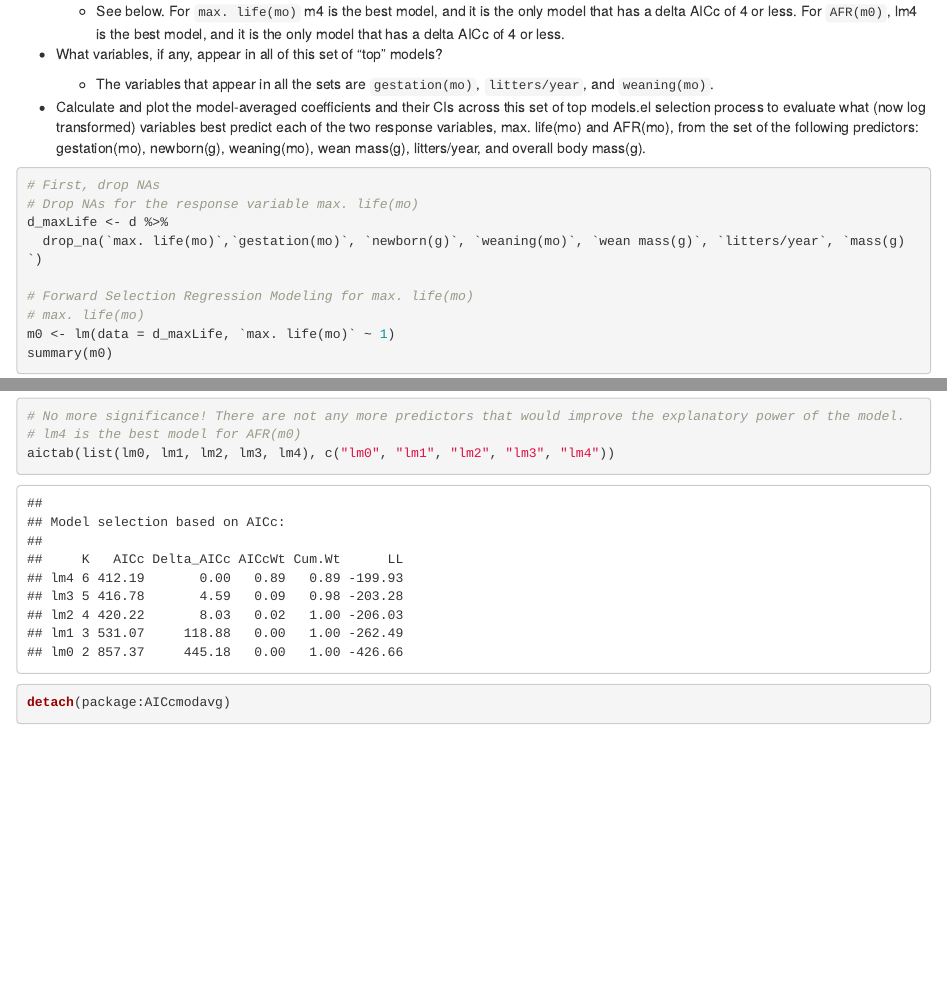
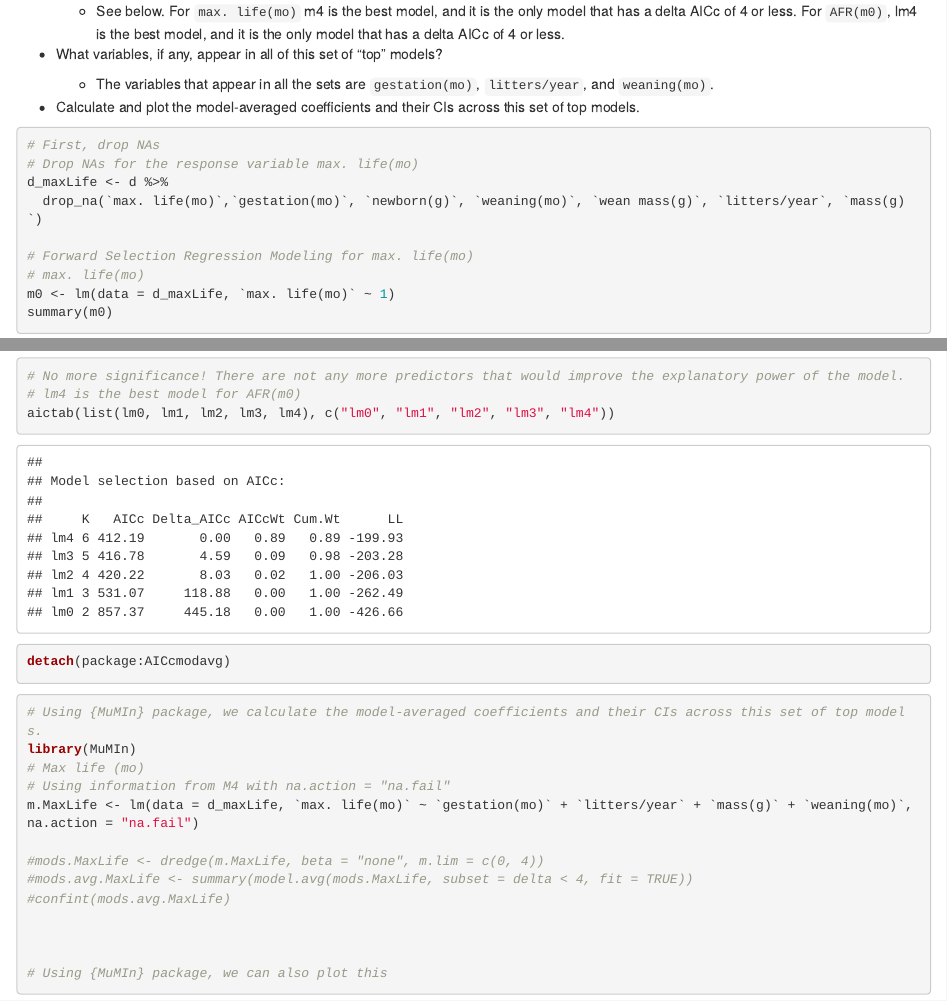
Before and after one commit to kierstenbell/exercise-12, an R Markdown document (exercise-12.Rmd): the page in a window 1100 px wide, from 8660 px down, and a second part further down, joined at a grey line. The pictures show the output file exercise-12.html that the author committed with the source, opened offline.

Commit message:
Stuck on Step 6 Part 2

````diff
--- a/exercise-12.Rmd
+++ b/exercise-12.Rmd
@@ -171,7 +171,7 @@ relWeaningMass_5NumSum
 
     - The variables that appear in all the sets are `gestation(mo)`, `litters/year`, and `weaning(mo)`.
 
-- Calculate and plot the model-averaged coefficients and their CIs across this set of top models.el selection process to evaluate what (now log transformed) variables best predict each of the two response variables, max. life(mo) and AFR(mo), from the set of the following predictors: gestation(mo), newborn(g), weaning(mo), wean mass(g), litters/year, and overall body mass(g).
+- Calculate and plot the model-averaged coefficients and their CIs across this set of top models.
 
 ```{r}
 # First, drop NAs
@@ -250,3 +250,21 @@ add1(lm4, scope = . ~ . + `gestation(mo)` + `newborn(g)` + `weaning(mo)` + `wean
 aictab(list(lm0, lm1, lm2, lm3, lm4), c("lm0", "lm1", "lm2", "lm3", "lm4"))
 detach(package:AICcmodavg)
 ```
+
+```{r}
+# Using {MuMIn} package, we calculate the model-averaged coefficients and their CIs across this set of top models.
+library(MuMIn)
+# Max life (mo)
+# Using information from M4 with na.action = "na.fail"
+m.MaxLife <- lm(data = d_maxLife, `max. life(mo)` ~ `gestation(mo)` + `litters/year` + `mass(g)` + `weaning(mo)`, na.action = "na.fail")
+
+#mods.MaxLife <- dredge(m.MaxLife, beta = "none", m.lim = c(0, 4))
+#mods.avg.MaxLife <- summary(model.avg(mods.MaxLife, subset = delta < 4, fit = TRUE))
+#confint(mods.avg.MaxLife)
+
+
+
+# Using {MuMIn} package, we can also plot this
+
+
+```
````
Also changed, not shown: exercise-12.html.
